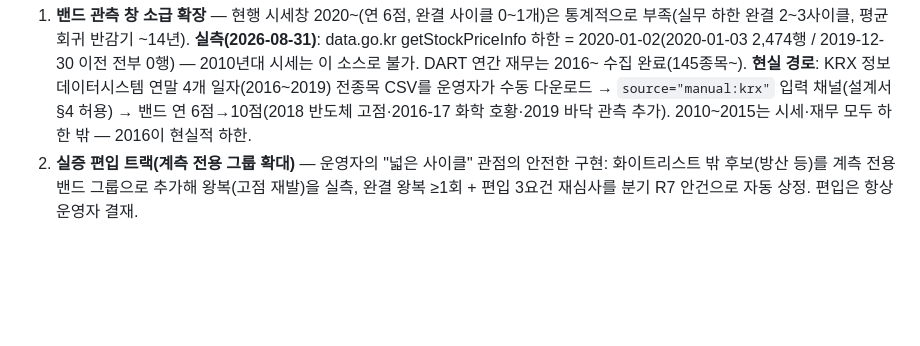
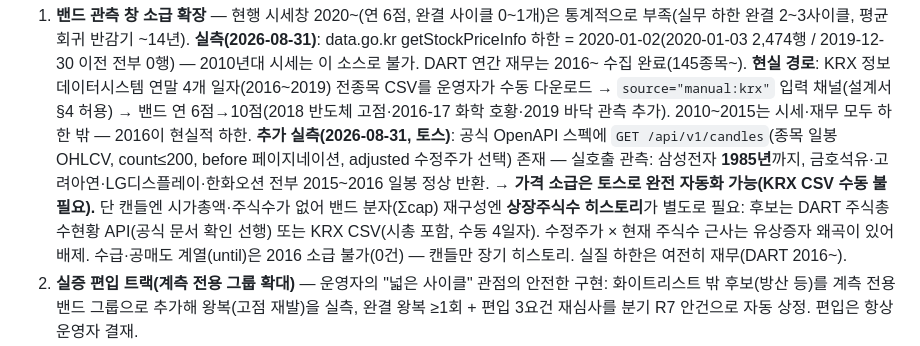
Before and after one commit to Feelw00/trading, a Markdown page: docs/PROPOSALS.md, the part around the change. GitHub-like rendering; blank space fills up the shorter version.

Commit message:
docs(proposals): P-17① 토스 캔들 실측 — 일봉 1985~ 소급 확인, 가격 소급 자동화 경로로 갱신
Co-Authored-By: Claude Fable 5 <noreply@anthropic.com>
Claude-Session: https://claude.ai/code/session_01EbeTvuGmq76DCEevgrxPCE

```diff
--- a/docs/PROPOSALS.md
+++ b/docs/PROPOSALS.md
@@ -521,6 +521,14 @@ AlertDispatcher 재사용. cron·스키마 변경 없음.
    일자(2016~2019) 전종목 CSV를 운영자가 수동 다운로드 → `source="manual:krx"` 입력
    채널(설계서 §4 허용) → 밴드 연 6점→10점(2018 반도체 고점·2016-17 화학 호황·2019
    바닥 관측 추가). 2010~2015는 시세·재무 모두 하한 밖 — 2016이 현실적 하한.
+   **추가 실측(2026-08-31, 토스)**: 공식 OpenAPI 스펙에 `GET /api/v1/candles`(종목 일봉
+   OHLCV, count≤200, before 페이지네이션, adjusted 수정주가 선택) 존재 — 실호출 관측:
+   삼성전자 **1985년**까지, 금호석유·고려아연·LG디스플레이·한화오션 전부 2015~2016 일봉
+   정상 반환. **→ 가격 소급은 토스로 완전 자동화 가능(KRX CSV 수동 불필요).** 단 캔들엔
+   시가총액·주식수가 없어 밴드 분자(Σcap) 재구성엔 **상장주식수 히스토리**가 별도로 필요:
+   후보는 DART 주식총수현황 API(공식 문서 확인 선행) 또는 KRX CSV(시총 포함, 수동 4일자).
+   수정주가 × 현재 주식수 근사는 유상증자 왜곡이 있어 배제. 수급·공매도 계열(until)은
+   2016 소급 불가(0건) — 캔들만 장기 히스토리. 실질 하한은 여전히 재무(DART 2016~).
 2. **실증 편입 트랙(계측 전용 그룹 확대)** — 운영자의 "넓은 사이클" 관점의 안전한 구현:
    화이트리스트 밖 후보(방산 등)를 계측 전용 밴드 그룹으로 추가해 왕복(고점 재발)을 실측,
    완결 왕복 ≥1회 + 편입 3요건 재심사를 분기 R7 안건으로 자동 상정. 편입은 항상 운영자 결재.
```
